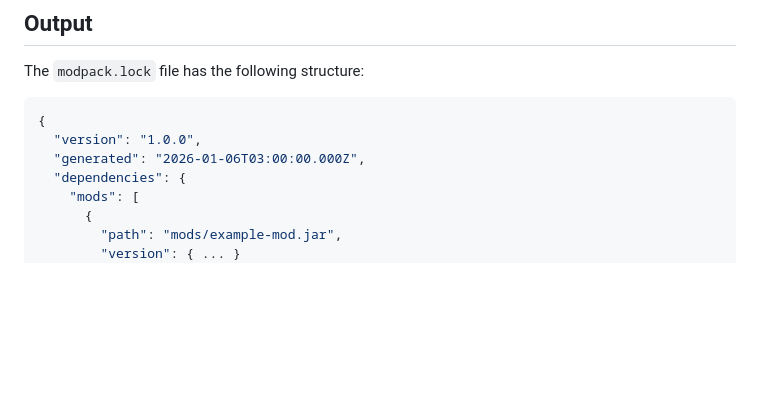
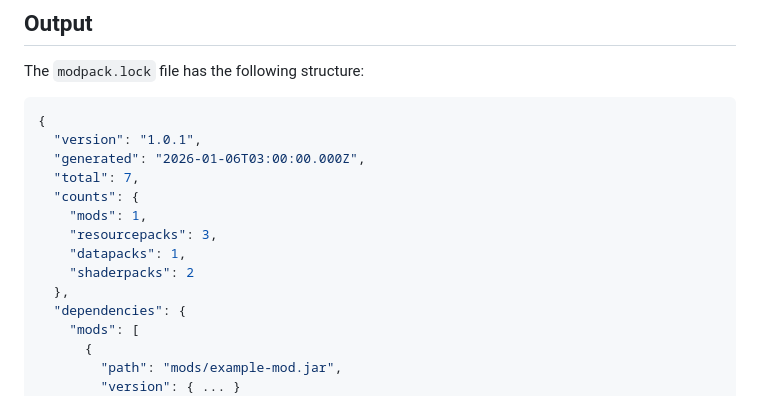
Before and after one commit to nickesc/modpack-lock, a Markdown page: README.md, the part around the change. Drawn GitHub-style; blank space fills up the shorter version.

Commit message:
add counts and total to readme

````diff
--- a/README.md
+++ b/README.md
@@ -79,8 +79,15 @@ The `modpack.lock` file has the following structure:
 
 ```json
 {
-  "version": "1.0.0",
+  "version": "1.0.1",
   "generated": "2026-01-06T03:00:00.000Z",
+  "total": 7,
+  "counts": {
+    "mods": 1,
+    "resourcepacks": 3,
+    "datapacks": 1,
+    "shaderpacks": 2
+  },
   "dependencies": {
     "mods": [
       {
````
